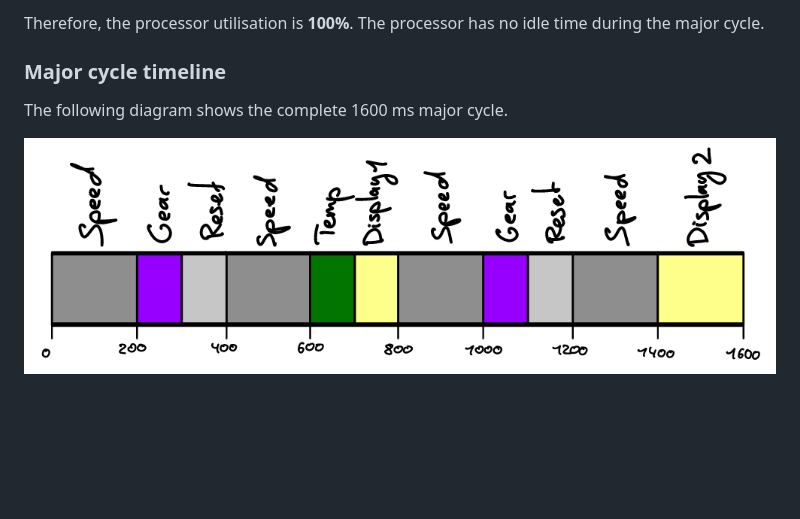
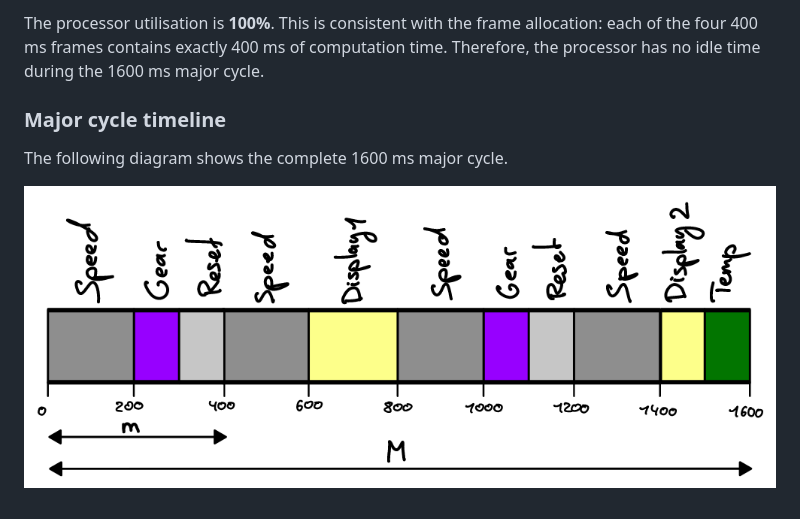
Before and after one commit to ZePyLaw/TSM_AdvEmbSof_Codelabs, a Markdown page: README.md, the part around one of its changes. Rendered like a GitHub page; pictures changed too: images/bike-static-scheduling-major-cycle.png; blank space fills up the shorter version.

Commit message:
Updated Phase B scheduling documentation and major cycle diagram

```diff
--- a/README.md
+++ b/README.md
@@ -343,5 +519,8 @@ The processor utilisation factor is calculated by adding the computation time di
 
-Therefore, the processor utilisation is **100%**. The processor has no idle time during the major cycle.
+The processor utilisation is **100%**. This is consistent with the frame
+allocation: each of the four 400 ms frames contains exactly 400 ms of
+computation time. Therefore, the processor has no idle time during the
+1600 ms major cycle.
 
 ### Major cycle timeline
 
```
Also changed, not shown: other parts of README.md (+207 -31 lines).
